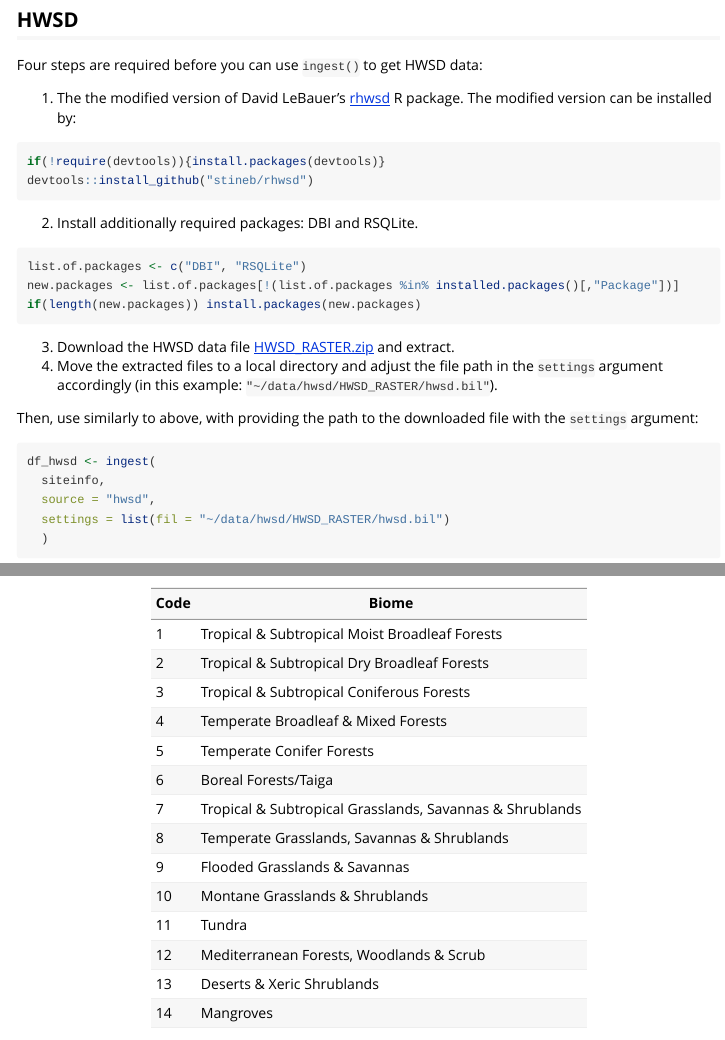
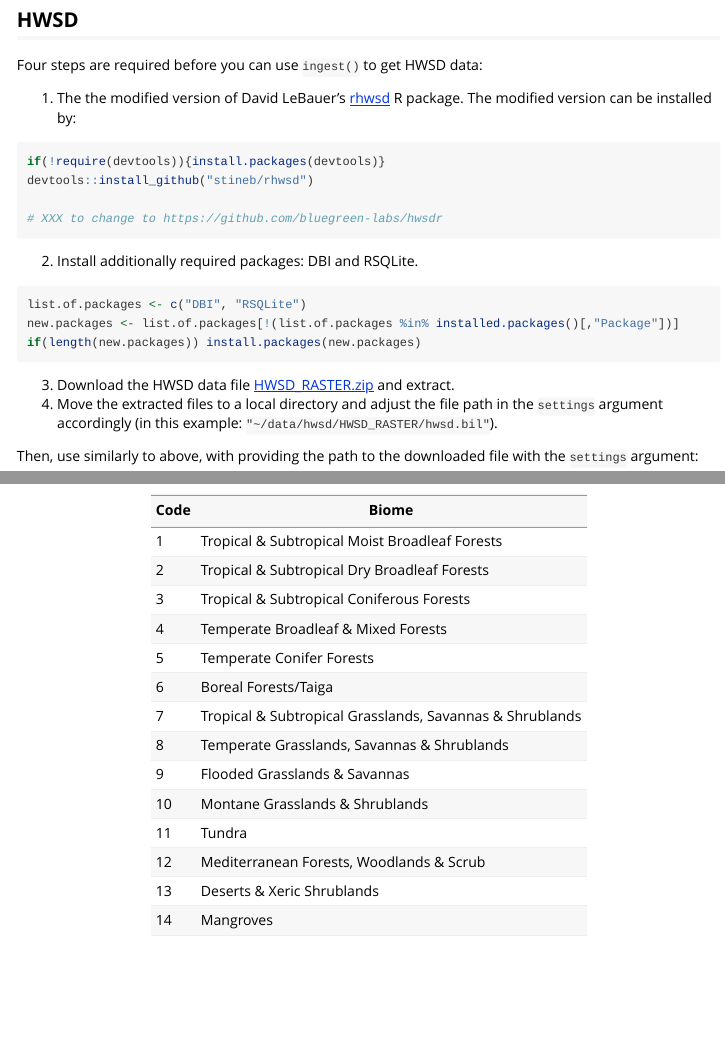
Before and after one commit to geco-bern/ingestr, an R Markdown document (vignettes/example.Rmd): the page in a window 1100 px wide, from 2690 px down, and a second part further down, joined at a grey line. Rendered offline with R 4.5, knitr and Pandoc, with nearby package versions; long lines of code are wrapped.

Commit message:
just comments

````diff
--- a/vignettes/example.Rmd
+++ b/vignettes/example.Rmd
@@ -1049,6 +1049,8 @@ Four steps are required before you can use `ingest()` to get HWSD data:
 ```{r warning=FALSE, eval = FALSE}
 if(!require(devtools)){install.packages(devtools)}
 devtools::install_github("stineb/rhwsd")
+
+# XXX to change to https://github.com/bluegreen-labs/hwsdr
 ```
 
 2.  Install additionally required packages: DBI and RSQLite.
````
Also changed, not shown: R/ingest.R (+2 -1 lines).
